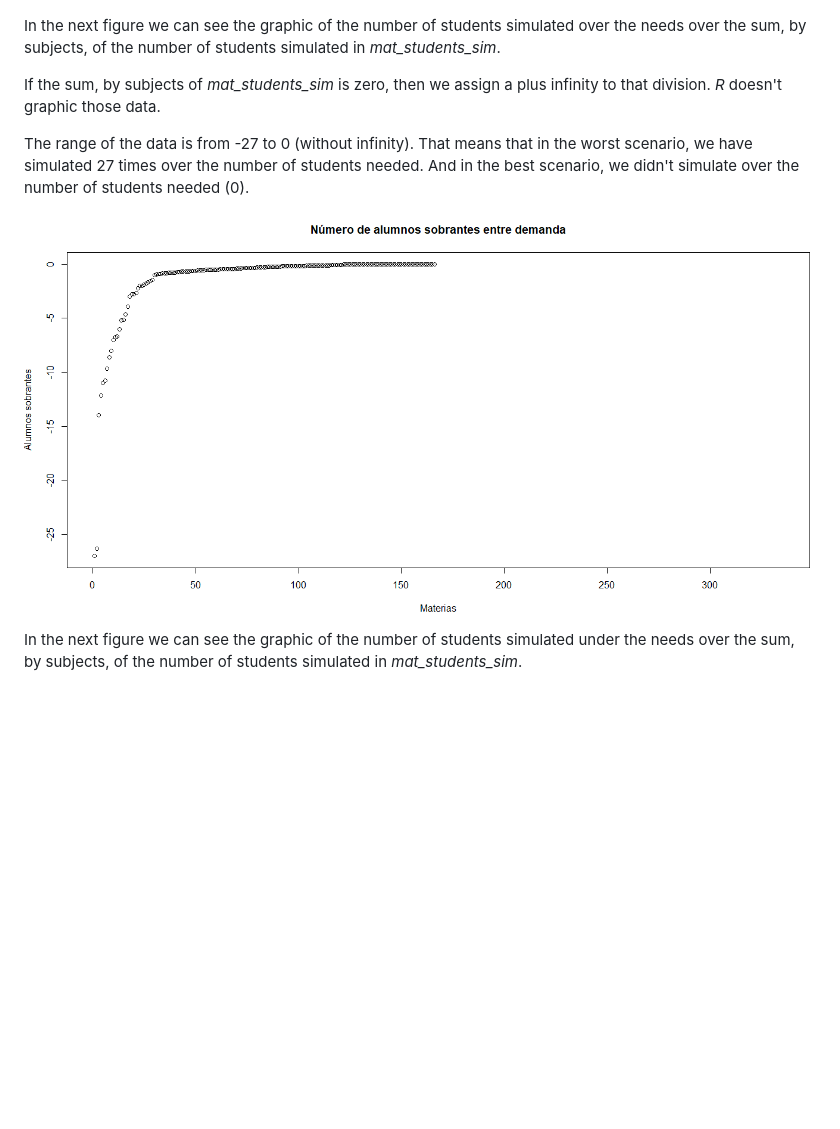
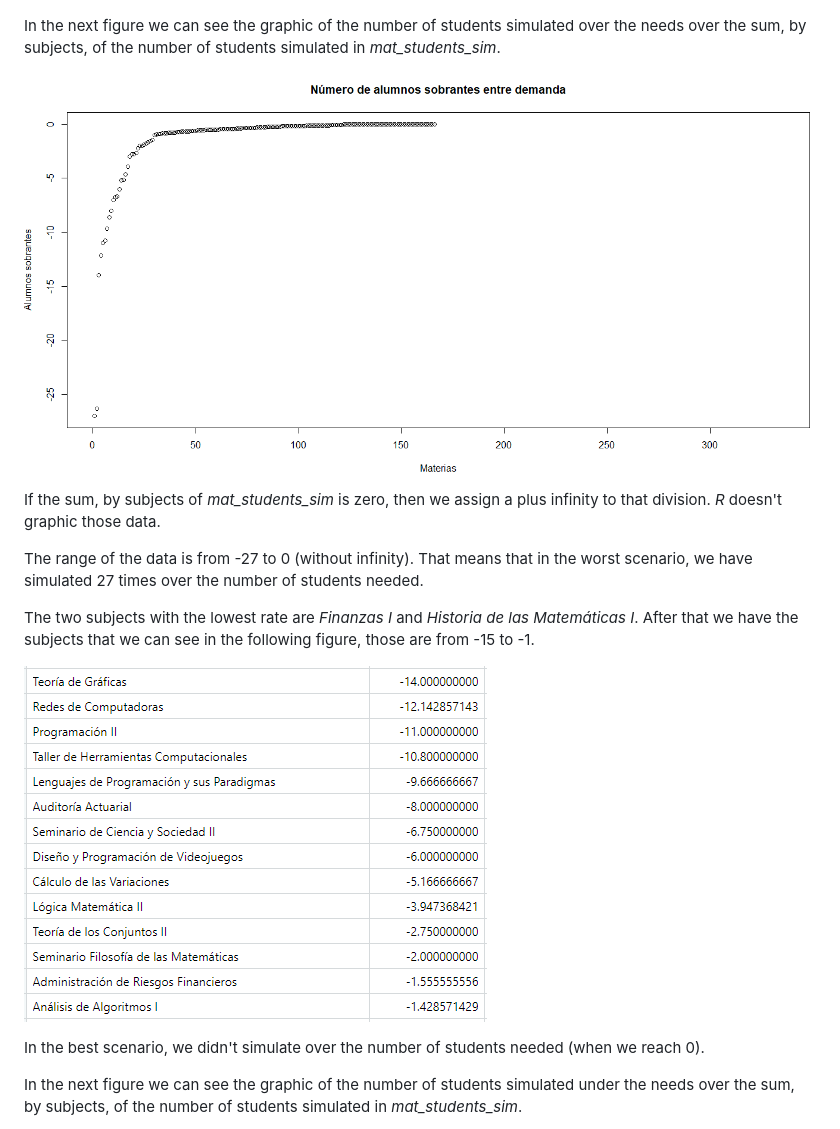
Before and after one commit to ArrigoCoen/Faculty_schedule_simulation, a Markdown page: 06 Grading skeletons/README.md, the part around the change. Drawn GitHub-style; pictures changed too: Figures/Fig_subjects_with_over_students.PNG (added); blank space fills up the shorter version.

Commit message:
Update ReadMe 06

```diff
--- a/06 Grading skeletons/README.md
+++ b/06 Grading skeletons/README.md
@@ -34,11 +34,17 @@ In the next figure we can see the heatmap of the division of the matrix _mat\_st
 
 In the next figure we can see the graphic of the number of students simulated over the needs over the sum, by subjects, of the number of students simulated in _mat\_students\_sim_.
 
+![mat_demanda_aux_divided_by_mat_demanda_alumnos](https://github.com/ArrigoCoen/Faculty_schedule_simulation/blob/master/Figures/Fig_over_students_over_simulated.PNG)
+
 If the sum, by subjects of _mat\_students\_sim_ is zero, then we assign a plus infinity to that division. _R_ doesn't graphic those data.
 
-The range of the data is from -27 to 0 (without infinity). That means that in the worst scenario, we have simulated 27 times over the number of students needed. And in the best scenario, we didn't simulate over the number of students needed (0).
+The range of the data is from -27 to 0 (without infinity). That means that in the worst scenario, we have simulated 27 times over the number of students needed.
 
-![mat_demanda_aux_divided_by_mat_demanda_alumnos](https://github.com/ArrigoCoen/Faculty_schedule_simulation/blob/master/Figures/Fig_over_students_over_simulated.PNG)
+The two subjects with the lowest rate are _Finanzas I_ and _Historia de las Matemáticas I_. After that we have the subjects that we can see in the following figure, those are from -15 to -1.
+
+![mat_demanda_aux_divided_by_mat_demanda_alumnos](https://github.com/ArrigoCoen/Faculty_schedule_simulation/blob/master/Figures/Fig_subjects_with_over_students.PNG)
+
+In the best scenario, we didn't simulate over the number of students needed (when we reach 0).
 
 In the next figure we can see the graphic of the number of students simulated under the needs over the sum, by subjects, of the number of students simulated in _mat\_students\_sim_.
 
```
